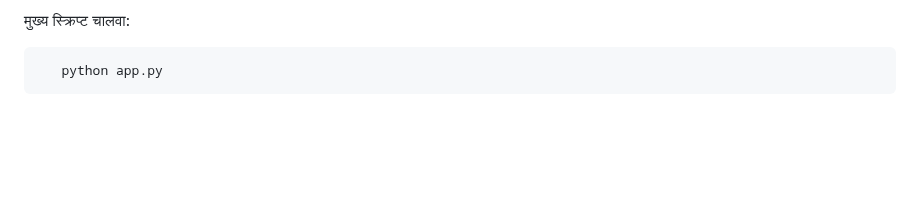
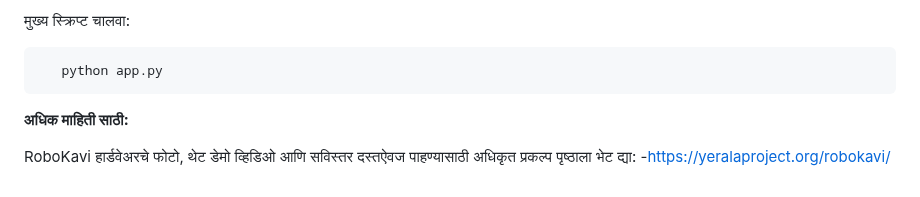
Before and after one commit to shivaniborhade19/Robokavi_yps, a Markdown page: README_MR.md, the part around the change. Drawn GitHub-style; blank space fills up the shorter version.

````diff
--- a/README_MR.md
+++ b/README_MR.md
@@ -112,3 +112,8 @@ Google AI Studio वरून तुमची Gemini API की मिळवा.
 ```bash
    python app.py
 ```
+
+**अधिक माहिती साठी:**
+
+RoboKavi हार्डवेअरचे फोटो, थेट डेमो व्हिडिओ आणि सविस्तर दस्तऐवज पाहण्यासाठी अधिकृत प्रकल्प पृष्ठाला भेट द्या:
+-[https://yeralaproject.org/robokavi/](https://yeralaproject.org/robokavi/)
````
